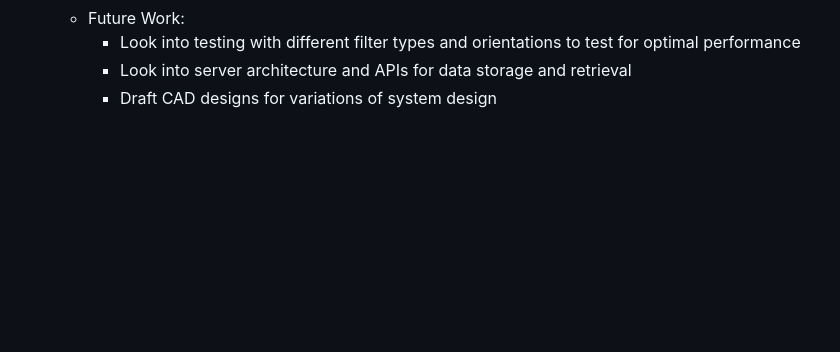
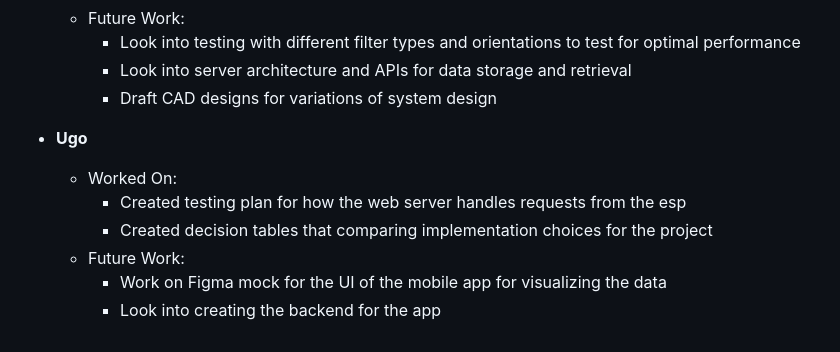
Before and after one commit to iporchet/CSE-123A---Air-purifier, a Markdown page: doc/Status_Reports/Report4.md, the part around the change. Rendered like a GitHub page; blank space fills up the shorter version.

Commit message:
added contribution to report

```diff
--- a/doc/Status_Reports/Report4.md
+++ b/doc/Status_Reports/Report4.md
@@ -54,3 +54,11 @@ Future Work
     - Look into testing with different filter types and orientations to test for optimal performance
     - Look into server architecture and APIs for data storage and retrieval
     - Draft CAD designs for variations of system design
+
+- **Ugo**
+    - Worked On:
+        * Created testing plan for how the web server handles requests from the esp
+        * Created decision tables that comparing implementation choices for the project
+    - Future Work:
+        *  Work on Figma mock for the UI of the mobile app for visualizing the data
+        * Look into creating the backend for the app
```
